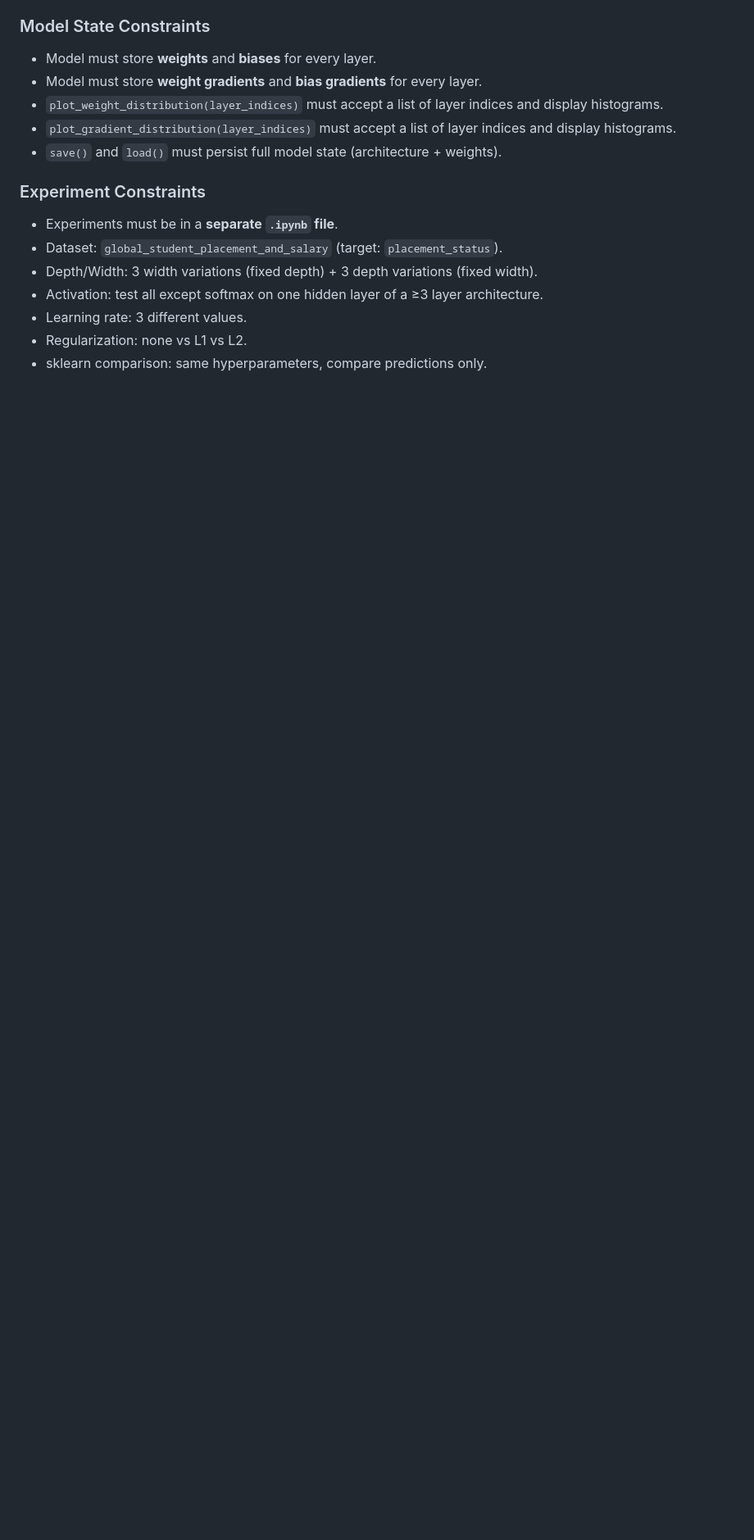
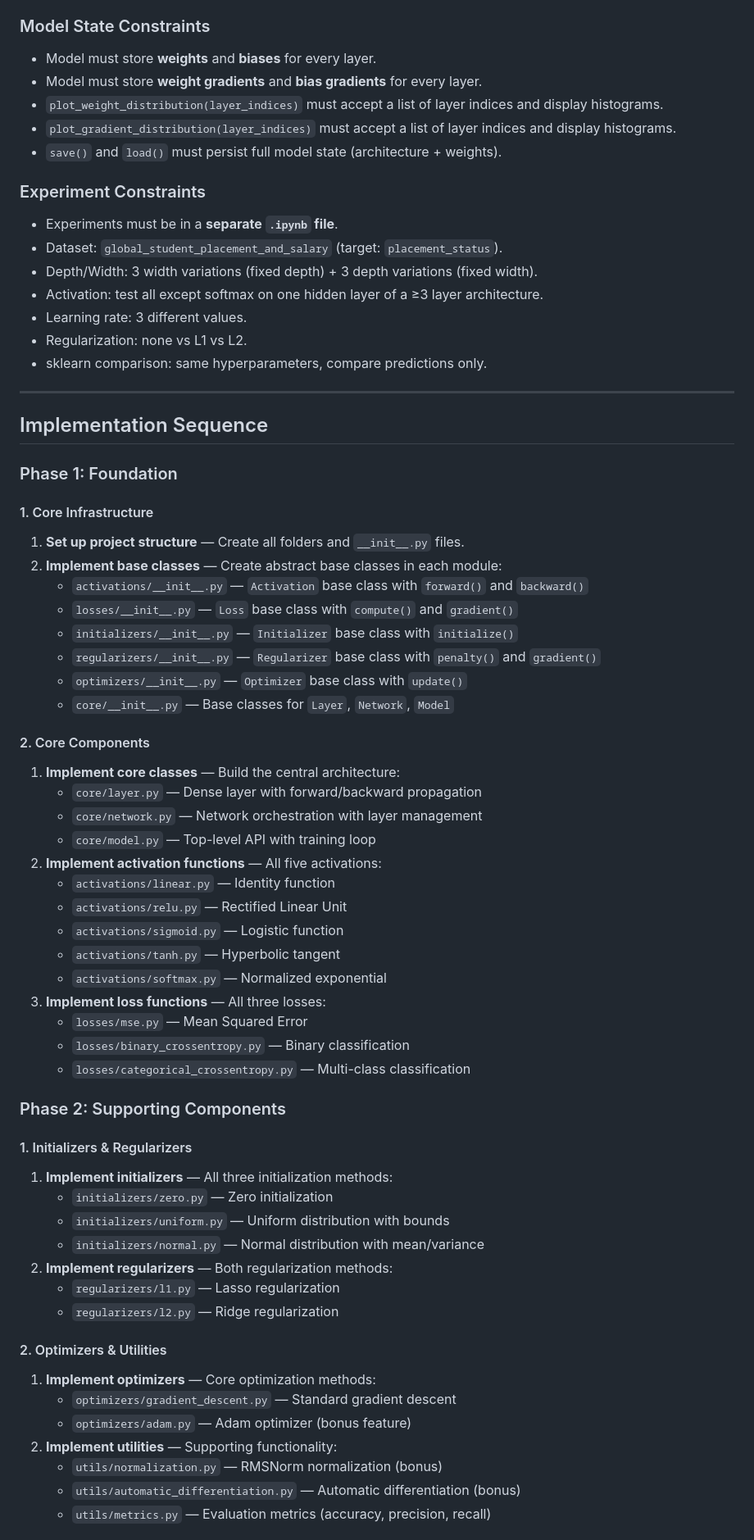
Before and after one commit to reletz/ML-FFNN, a Markdown page: doc/ffnn_plan.md, the part around one of its changes. Shown at 82% size. Drawn GitHub-style; blank space fills up the shorter version.

Commit message:
init: add plan sequence

```diff
--- a/doc/ffnn_plan.md
+++ b/doc/ffnn_plan.md
@@ -389,3 +389,56 @@ Model.fit()
 - Learning rate: 3 different values.
 - Regularization: none vs L1 vs L2.
 - sklearn comparison: same hyperparameters, compare predictions only.
+
+---
+
+## Implementation Sequence
+
+### Phase 1: Foundation
+
+#### 1. Core Infrastructure
+1. **Set up project structure** — Create all folders and `__init__.py` files.
+2. **Implement base classes** — Create abstract base classes in each module:
+   - `activations/__init__.py` — `Activation` base class with `forward()` and `backward()`
+   - `losses/__init__.py` — `Loss` base class with `compute()` and `gradient()`
+   - `initializers/__init__.py` — `Initializer` base class with `initialize()`
+   - `regularizers/__init__.py` — `Regularizer` base class with `penalty()` and `gradient()`
+   - `optimizers/__init__.py` — `Optimizer` base class with `update()`
+   - `core/__init__.py` — Base classes for `Layer`, `Network`, `Model`
+
+#### 2. Core Components
+1. **Implement core classes** — Build the central architecture:
+   - `core/layer.py` — Dense layer with forward/backward propagation
+   - `core/network.py` — Network orchestration with layer management
+   - `core/model.py` — Top-level API with training loop
+2. **Implement activation functions** — All five activations:
+   - `activations/linear.py` — Identity function
+   - `activations/relu.py` — Rectified Linear Unit
+   - `activations/sigmoid.py` — Logistic function
+   - `activations/tanh.py` — Hyperbolic tangent
+   - `activations/softmax.py` — Normalized exponential
+3. **Implement loss functions** — All three losses:
+   - `losses/mse.py` — Mean Squared Error
+   - `losses/binary_crossentropy.py` — Binary classification
+   - `losses/categorical_crossentropy.py` — Multi-class classification
+
+### Phase 2: Supporting Components
+
+#### 1. Initializers & Regularizers
+1. **Implement initializers** — All three initialization methods:
+   - `initializers/zero.py` — Zero initialization
+   - `initializers/uniform.py` — Uniform distribution with bounds
+   - `initializers/normal.py` — Normal distribution with mean/variance
+2. **Implement regularizers** — Both regularization methods:
+   - `regularizers/l1.py` — Lasso regularization
+   - `regularizers/l2.py` — Ridge regularization
+
+#### 2. Optimizers & Utilities
+1. **Implement optimizers** — Core optimization methods:
+   - `optimizers/gradient_descent.py` — Standard gradient descent
+   - `optimizers/adam.py` — Adam optimizer (bonus feature)
+2. **Implement utilities** — Supporting functionality:
+   - `utils/normalization.py` — RMSNorm normalization (bonus)
+   - `utils/automatic_differentiation.py` — Automatic differentiation (bonus)
+   - `utils/metrics.py` — Evaluation metrics (accuracy, precision, recall)
+
```
Also changed, not shown: other parts of doc/ffnn_plan.md (+69 -0 lines).
